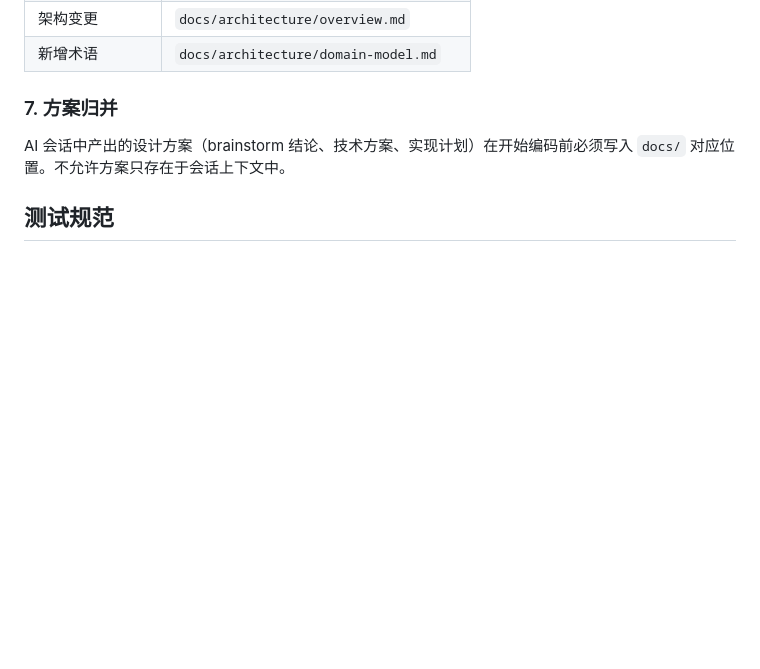
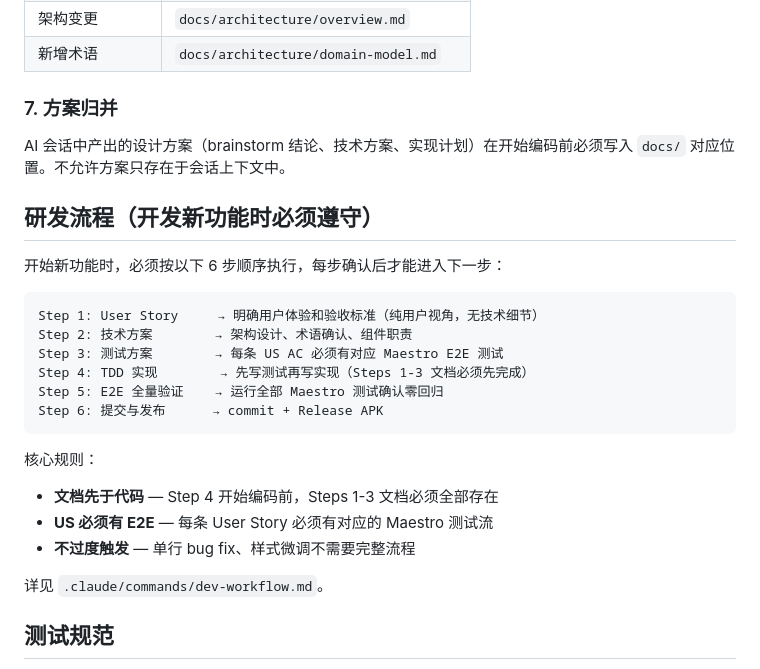
Before and after one commit to maj1999/shuashuaya, a Markdown page: AGENTS.md, the part around the change. Drawn GitHub-style; blank space fills up the shorter version.

````diff
--- a/AGENTS.md
+++ b/AGENTS.md
@@ -90,6 +90,26 @@ docs/
 
 AI 会话中产出的设计方案（brainstorm 结论、技术方案、实现计划）在开始编码前必须写入 `docs/` 对应位置。不允许方案只存在于会话上下文中。
 
+## 研发流程（开发新功能时必须遵守）
+
+开始新功能时，必须按以下 6 步顺序执行，每步确认后才能进入下一步：
+
+```
+Step 1: User Story     → 明确用户体验和验收标准（纯用户视角，无技术细节）
+Step 2: 技术方案        → 架构设计、术语确认、组件职责
+Step 3: 测试方案        → 每条 US AC 必须有对应 Maestro E2E 测试
+Step 4: TDD 实现        → 先写测试再写实现（Steps 1-3 文档必须先完成）
+Step 5: E2E 全量验证    → 运行全部 Maestro 测试确认零回归
+Step 6: 提交与发布      → commit + Release APK
+```
+
+核心规则：
+- **文档先于代码** — Step 4 开始编码前，Steps 1-3 文档必须全部存在
+- **US 必须有 E2E** — 每条 User Story 必须有对应的 Maestro 测试流
+- **不过度触发** — 单行 bug fix、样式微调不需要完整流程
+
+详见 `.claude/commands/dev-workflow.md`。
+
 ## 测试规范
 
 - 单元测试：`scripts/test.sh`
````
Also changed, not shown: .claude/commands/dev-workflow.md (added, +227 -0 lines), CLAUDE.md (+2 -1 lines).
